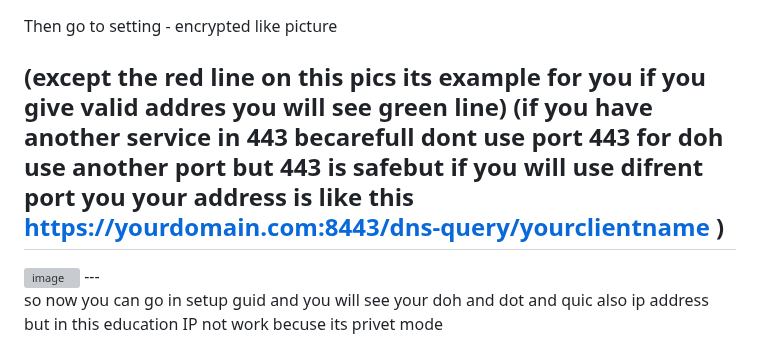
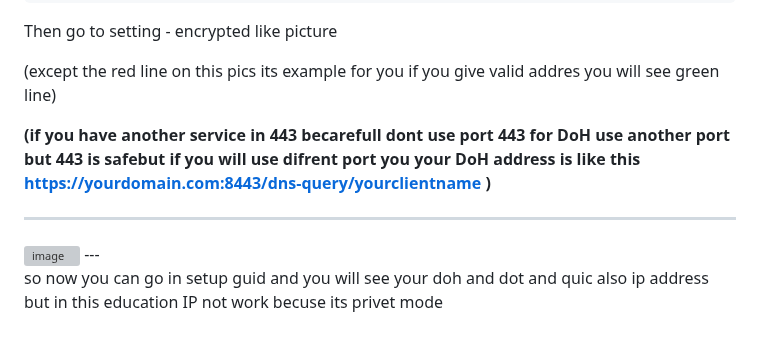
Before and after one commit to Plus98ir/DNS-Server-Config, a Markdown page: README.md, the part around the change. Rendered like a GitHub page; grey boxes are pictures that could not be loaded.

Commit message:
Fix DoH port usage instructions in README
Corrected spelling and formatting issues in the DoH instructions.

```diff
--- a/README.md
+++ b/README.md
@@ -87,8 +87,10 @@ then you get your cert like this
 Then go to setting - encrypted like picture
 
 (except the red line on this pics its example for you if you give valid addres you will see green line)
-**(if you have another service in 443 becarefull dont use port 443 for doh use another port but 443 is safebut
-if you will use difrent port you your address is like this https://yourdomain.com:8443/dns-query/yourclientname )**
+
+**(if you have another service in 443 becarefull dont use port 443 for DoH use another port but 443 is safebut
+if you will use difrent port you your DoH address is like this https://yourdomain.com:8443/dns-query/yourclientname )**
+
 ---
 <img width="625" height="856" alt="image" src="https://github.com/user-attachments/assets/a826e104-25a9-47b0-a31e-bd9dc8941ea2" />
 ---
```
